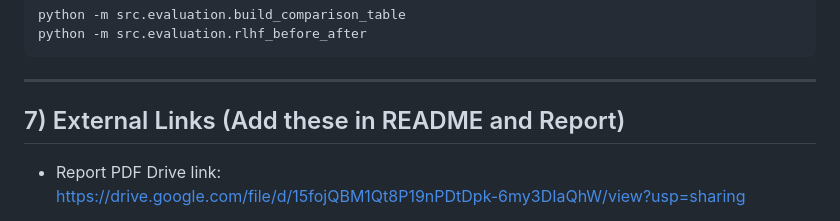
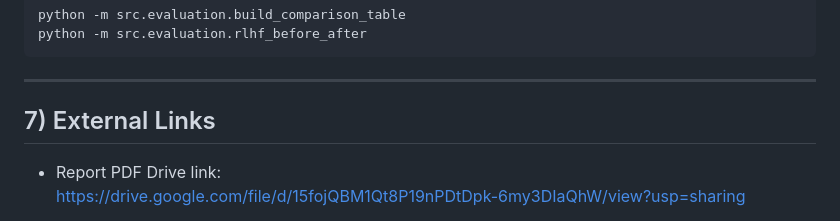
Before and after one commit to naheyan-tahmin/CSE425_Neural-Network_Project, a Markdown page: README.md, the part around the change. GitHub-like rendering.

Commit message:
Update external links section in README

```diff
--- a/README.md
+++ b/README.md
@@ -155,7 +155,7 @@ python -m src.evaluation.rlhf_before_after
 
 ---
 
-## 7) External Links (Add these in README and Report)
+## 7) External Links
 
 - Report PDF Drive link:
   https://drive.google.com/file/d/15fojQBM1Qt8P19nPDtDpk-6my3DIaQhW/view?usp=sharing
```
